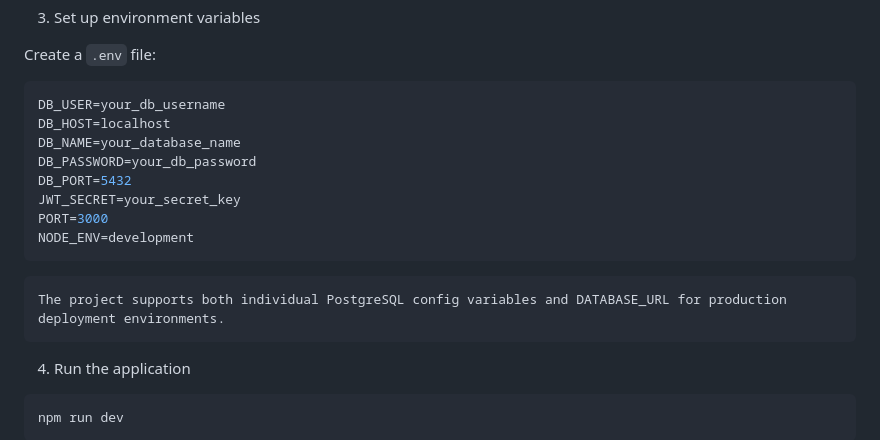
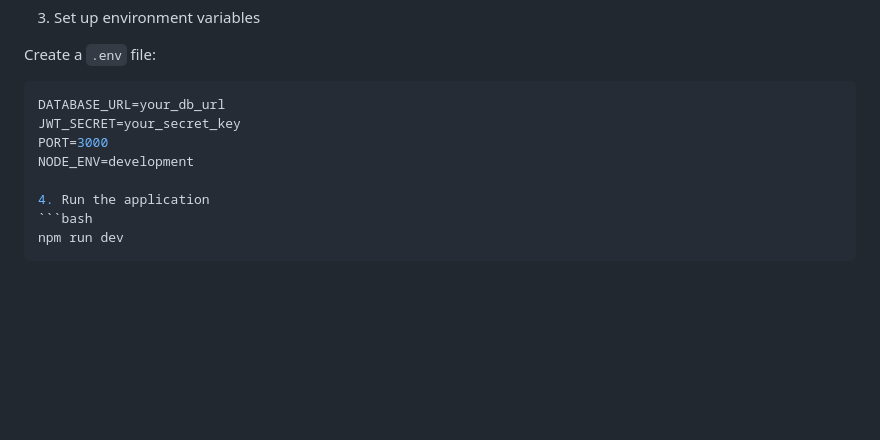
Before and after one commit to Obianuju-Sunday/backend-journey, a Markdown page: student-internship-system/README.md, the part around the change. GitHub-like rendering; blank space fills up the shorter version.

Commit message:
update: improved setup instructions

````diff
--- a/student-internship-system/README.md
+++ b/student-internship-system/README.md
@@ -68,16 +68,10 @@ npm install
 
 Create a `.env` file:
 ```bash
-DB_USER=your_db_username
-DB_HOST=localhost
-DB_NAME=your_database_name
-DB_PASSWORD=your_db_password
-DB_PORT=5432
+DATABASE_URL=your_db_url
 JWT_SECRET=your_secret_key
 PORT=3000
 NODE_ENV=development
-```
-    The project supports both individual PostgreSQL config variables and DATABASE_URL for production deployment environments.
 
 4. Run the application
 ```bash
````
